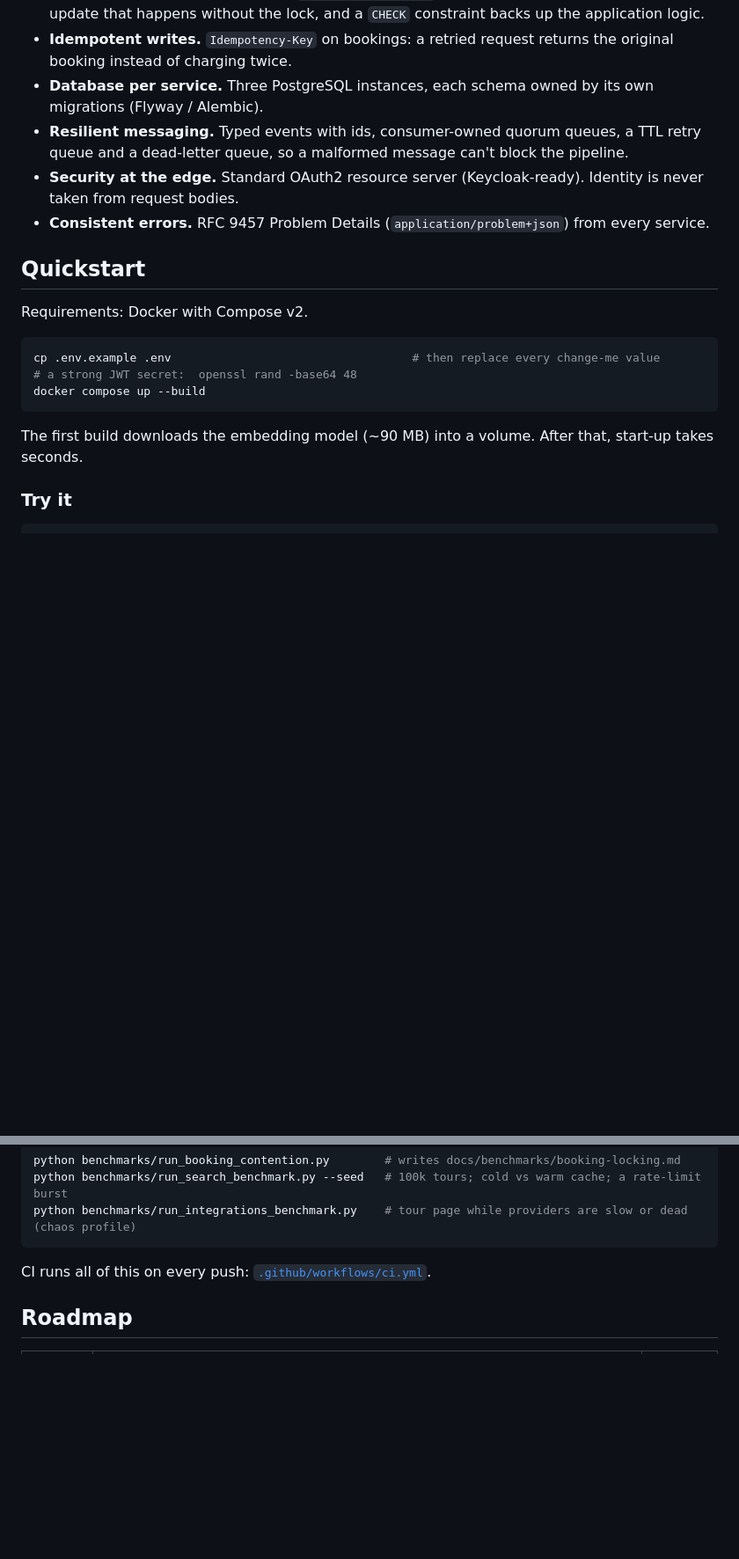
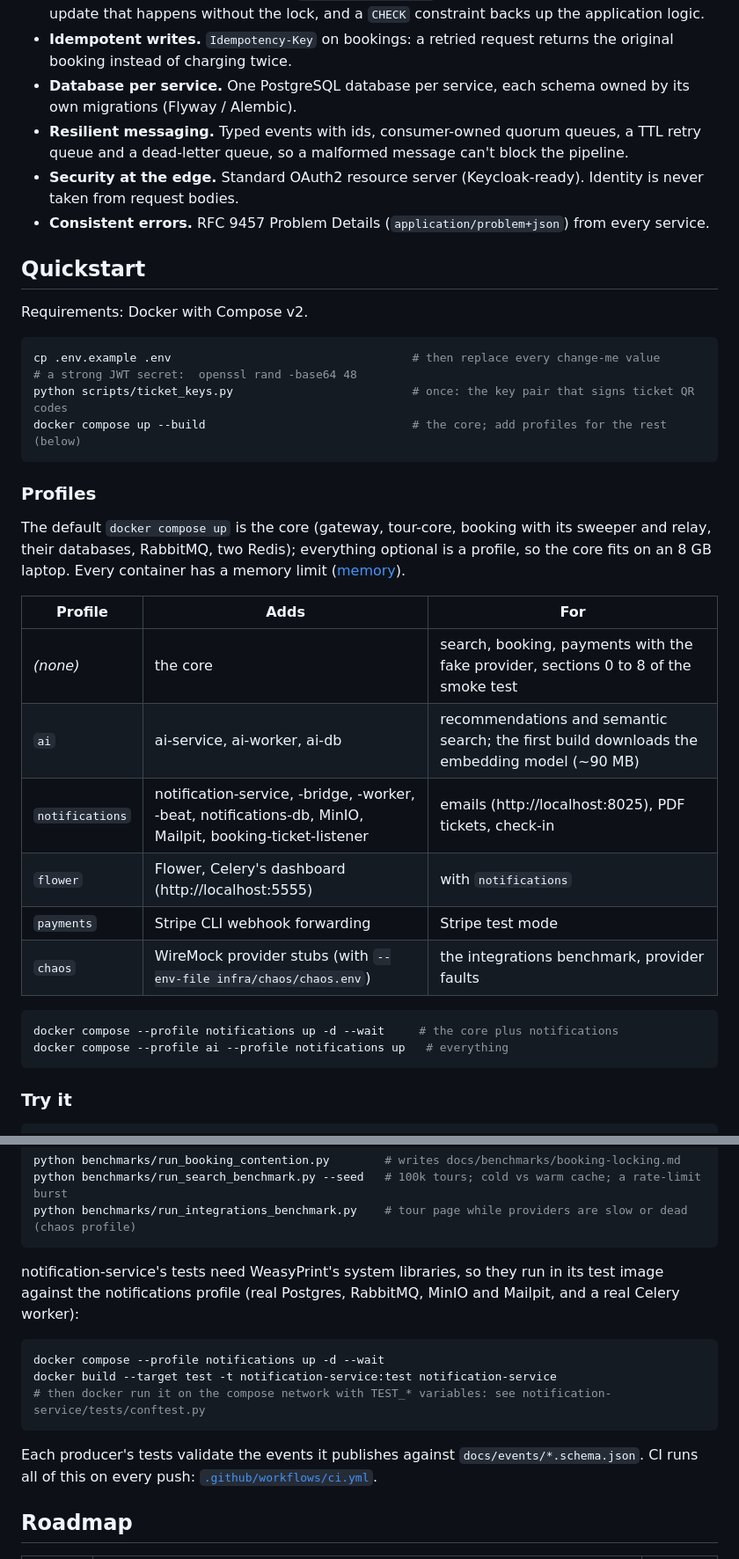
Before and after one commit to tsegale/smart-tours-distributed-api, a Markdown page: README.md, 2 parts joined by grey strips. Shown at 88% size. Drawn GitHub-style; blank space fills up the shorter version.

Commit message:
docs: readme for notifications, profiles and the event catalogue

````diff
--- a/README.md
+++ b/README.md
@@ -198,7 +212,8 @@ sequenceDiagram
   lost update that happens without the lock, and a `CHECK` constraint backs up the application logic.
 - **Idempotent writes.** `Idempotency-Key` on bookings: a retried request returns the original booking instead
   of charging twice.
-- **Database per service.** Three PostgreSQL instances, each schema owned by its own migrations (Flyway / Alembic).
+- **Database per service.** One PostgreSQL database per service, each schema owned by its own migrations
+  (Flyway / Alembic).
 - **Resilient messaging.** Typed events with ids, consumer-owned quorum queues, a TTL retry queue and a
   dead-letter queue, so a malformed message can't block the pipeline.
 - **Security at the edge.** Standard OAuth2 resource server (Keycloak-ready). Identity is never taken from
@@ -212,10 +227,29 @@ Requirements: Docker with Compose v2.
 ```bash
 cp .env.example .env                                   # then replace every change-me value
 # a strong JWT secret:  openssl rand -base64 48
-docker compose up --build
+python scripts/ticket_keys.py                          # once: the key pair that signs ticket QR codes
+docker compose up --build                              # the core; add profiles for the rest (below)
 ```
 
-The first build downloads the embedding model (~90 MB) into a volume. After that, start-up takes seconds.
+### Profiles
+
+The default `docker compose up` is the core (gateway, tour-core, booking with its sweeper and relay, their
+databases, RabbitMQ, two Redis); everything optional is a profile, so the core fits on an 8 GB laptop. Every
+container has a memory limit ([memory](docs/benchmarks/notifications.md#memory-budget)).
+
+| Profile | Adds | For |
+| --- | --- | --- |
+| *(none)* | the core | search, booking, payments with the fake provider, sections 0 to 8 of the smoke test |
+| `ai` | ai-service, ai-worker, ai-db | recommendations and semantic search; the first build downloads the embedding model (~90 MB) |
+| `notifications` | notification-service, -bridge, -worker, -beat, notifications-db, MinIO, Mailpit, booking-ticket-listener | emails (http://localhost:8025), PDF tickets, check-in |
+| `flower` | Flower, Celery's dashboard (http://localhost:5555) | with `notifications` |
+| `payments` | Stripe CLI webhook forwarding | Stripe test mode |
+| `chaos` | WireMock provider stubs (with `--env-file infra/chaos/chaos.env`) | the integrations benchmark, provider faults |
+
+```bash
+docker compose --profile notifications up -d --wait     # the core plus notifications
+docker compose --profile ai --profile notifications up   # everything
+```
 
 ### Try it
 
@@ -304,7 +344,17 @@ python benchmarks/run_search_benchmark.py --seed   # 100k tours; cold vs warm ca
 python benchmarks/run_integrations_benchmark.py    # tour page while providers are slow or dead (chaos profile)
 ```
 
-CI runs all of this on every push: [`.github/workflows/ci.yml`](.github/workflows/ci.yml).
+notification-service's tests need WeasyPrint's system libraries, so they run in its test image against the
+notifications profile (real Postgres, RabbitMQ, MinIO and Mailpit, and a real Celery worker):
+
+```bash
+docker compose --profile notifications up -d --wait
+docker build --target test -t notification-service:test notification-service
+# then docker run it on the compose network with TEST_* variables: see notification-service/tests/conftest.py
+```
+
+Each producer's tests validate the events it publishes against `docs/events/*.schema.json`. CI runs all of this on
+every push: [`.github/workflows/ci.yml`](.github/workflows/ci.yml).
 
 ## Roadmap
 
````
Also changed, not shown: other parts of README.md (+36 -11 lines).
